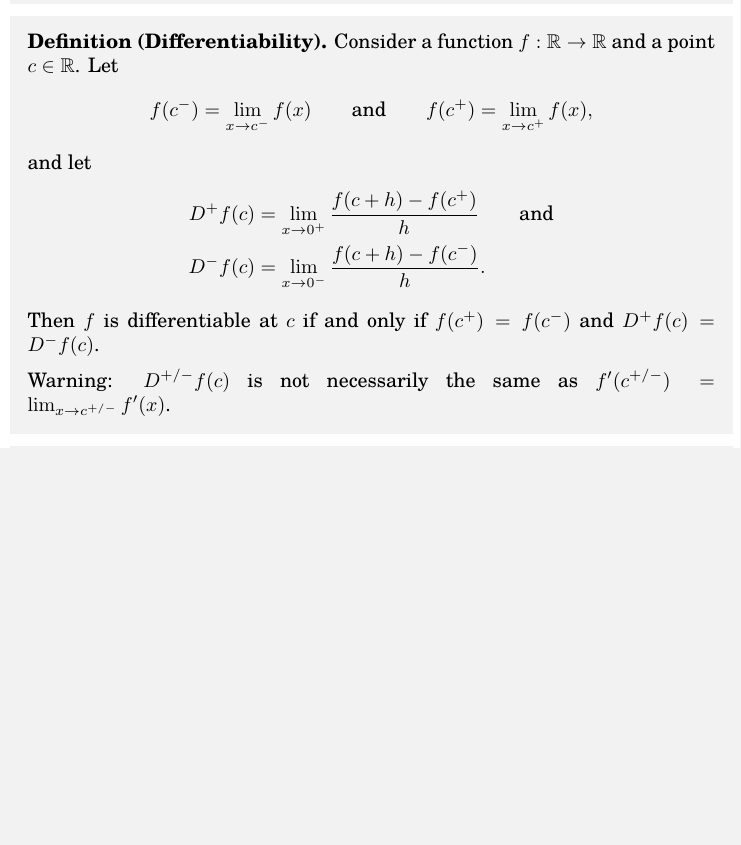
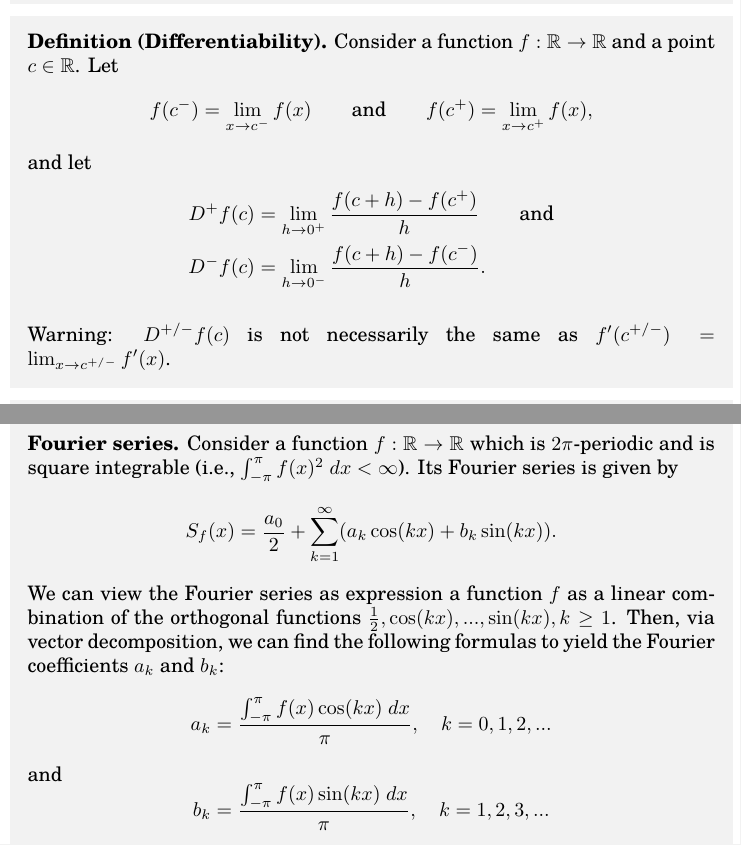
Before and after one commit to jnlindsay/notes, a LaTeX book (main.tex, which reads mathematics.tex): part of page 3 of 10 before the commit and two parts of pages 3 and 4 of 11 after it, the two joined at a grey line, cut so that both start at the same text, the shorter picture padded with empty space. Compiled offline with pdfLaTeX.

Commit message:
added fourier series

```diff
--- a/mathematics.tex
+++ b/mathematics.tex
@@ -44,10 +44,10 @@ Moreover, $f$ is piecewise continuous on $\mathbb{R}$ if it is piecewise continu
 $$ f(c^-) = \lim_{x \to c^-} f(x) \qquad \textnormal{and} \qquad f(c^+) = \lim_{x \to c^+} f(x) , $$
 and let
 \begin{align*}
-	D^+ f(c) &= \lim_{x \to 0^+} \frac{f(c + h) - f(c^+)}{h} \qquad \text{and} \\
-	D^- f(c) &= \lim_{x \to 0^-} \frac{f(c + h) - f(c^-)}{h} .
+	D^+ f(c) &= \lim_{h \to 0^+} \frac{f(c + h) - f(c^+)}{h} \qquad \text{and} \\
+	D^- f(c) &= \lim_{h \to 0^-} \frac{f(c + h) - f(c^-)}{h} .
 \end{align*}
-Then $f$ is differentiable at $c$ if and only if $f(c^+) = f(c^-)$ and $D^+ f(c) = D^- f(c)$.
+%Then $f$ is differentiable at $c$ if and only if $f(c^+) = f(c^-)$ and $D^+ f(c) = D^- f(c)$.
 
 Warning: $D^{+/-} f(c)$ is not necessarily the same as $f'(c^{+/-}) = \lim_{x \to c^{+/-}} f'(x)$.
 \end{shaded}
@@ -63,3 +63,12 @@ Warning: $D^{+/-} f(c)$ is not necessarily the same as $f'(c^{+/-}) = \lim_{x \t
 
 Moreover, $f$ is piecewise differentiable on $\mathbb{R}$ if it is piecewise differentiable on any finite interval $[a, b] \subseteq \mathbb{R}$.
 \end{shaded}
+
+\begin{shaded}
+\textbf{Fourier series.} Consider a function $f : \mathbb{R} \to \mathbb{R}$ which is $2 \pi$-periodic and is square integrable (i.e., $\int_{-\pi}^\pi f(x)^2 \ dx < \infty $). Its Fourier series is given by
+$$ S_f(x) = \frac{a_0}{2} + \sum_{k = 1}^{\infty}( a_k \cos(kx) + b_k \sin(kx) ) . $$
+We can view the Fourier series as expression a function $f$ as a linear combination of the orthogonal functions $\frac{1}{2}, \cos(kx), ..., \sin(kx), k \geq 1$. Then, via vector decomposition, we can find the following formulas to yield the Fourier coefficients $a_k$ and $b_k$:
+$$ a _k = \frac{\int_{-\pi}^\pi f(x) \cos(kx) \ dx}{\pi}, \quad k = 0, 1, 2, ... $$
+and
+$$ b _k = \frac{\int_{-\pi}^\pi f(x) \sin(kx) \ dx}{\pi}, \quad k = 1, 2, 3, ... $$
+\end{shaded}
```
